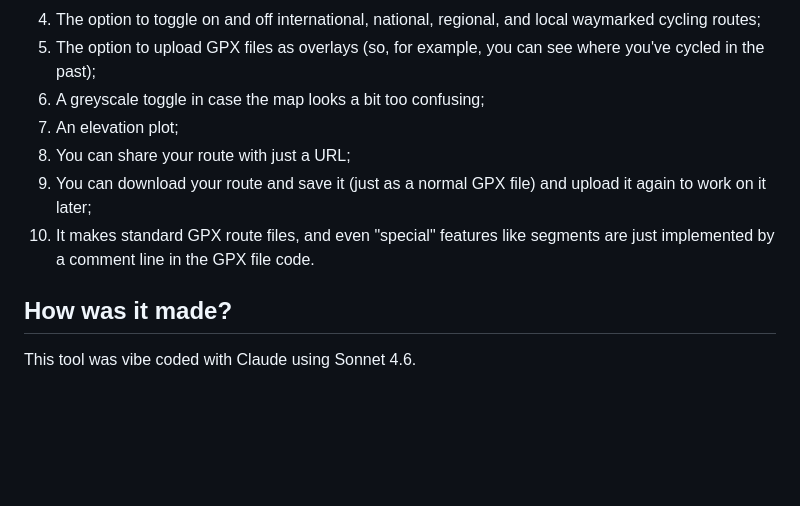
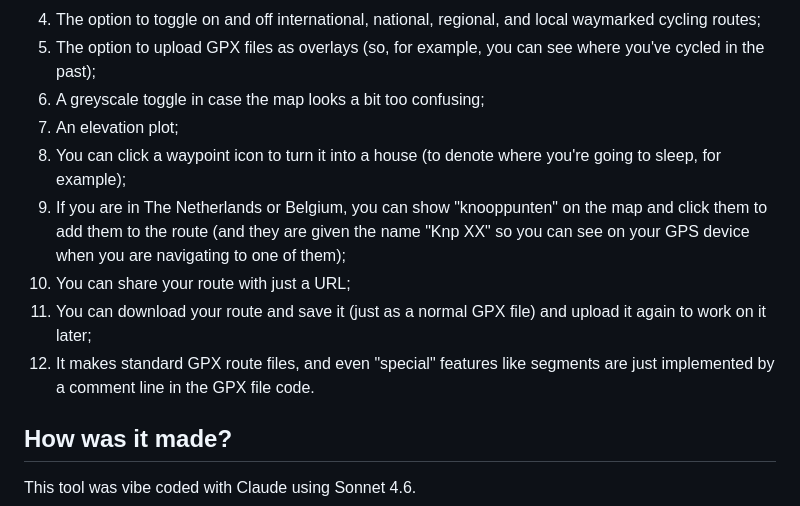
Before and after one commit to caledavis/GPXRouteBuilder, a Markdown page: README.md, the part around the change. GitHub-like rendering; blank space fills up the shorter version.

```diff
--- a/README.md
+++ b/README.md
@@ -33,9 +33,11 @@ Navigating along _tracks_, however, is not good for navigation because:
 5. The option to upload GPX files as overlays (so, for example, you can see where you've cycled in the past);
 6. A greyscale toggle in case the map looks a bit too confusing;
 7. An elevation plot;
-8. You can share your route with just a URL;
-9. You can download your route and save it (just as a normal GPX file) and upload it again to work on it later;
-10. It makes standard GPX route files, and even "special" features like segments are just implemented by a comment line in the GPX file code.
+8. You can click a waypoint icon to turn it into a house (to denote where you're going to sleep, for example);
+9. If you are in The Netherlands or Belgium, you can show "knooppunten" on the map and click them to add them to the route (and they are given the name "Knp XX" so you can see on your GPS device when you are navigating to one of them);
+10. You can share your route with just a URL;
+11. You can download your route and save it (just as a normal GPX file) and upload it again to work on it later;
+12. It makes standard GPX route files, and even "special" features like segments are just implemented by a comment line in the GPX file code.
 ## How was it made?
 This tool was vibe coded with Claude using Sonnet 4.6.
 
```
